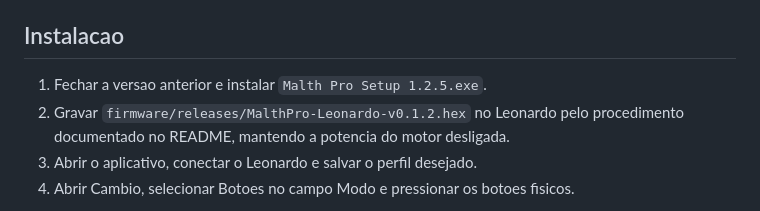
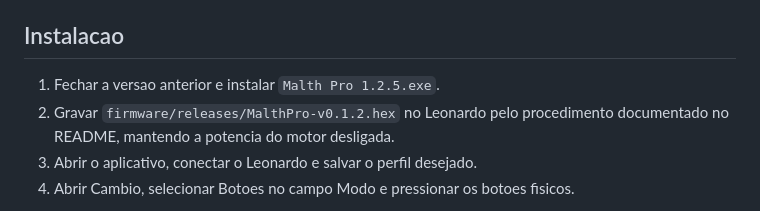
Before and after one commit to Vinibeani/Malth-Pro, a Markdown page: docs/UPDATE_1.2.5.md, the part around the change. GitHub-like rendering.

```diff
--- a/docs/UPDATE_1.2.5.md
+++ b/docs/UPDATE_1.2.5.md
@@ -46,8 +46,8 @@
 
 ## Instalacao
 
-1. Fechar a versao anterior e instalar `Malth Pro Setup 1.2.5.exe`.
-2. Gravar `firmware/releases/MalthPro-Leonardo-v0.1.2.hex` no Leonardo pelo
+1. Fechar a versao anterior e instalar `Malth Pro 1.2.5.exe`.
+2. Gravar `firmware/releases/MalthPro-v0.1.2.hex` no Leonardo pelo
    procedimento documentado no README, mantendo a potencia do motor desligada.
 3. Abrir o aplicativo, conectar o Leonardo e salvar o perfil desejado.
 4. Abrir Cambio, selecionar Botoes no campo Modo e pressionar os botoes fisicos.
```
